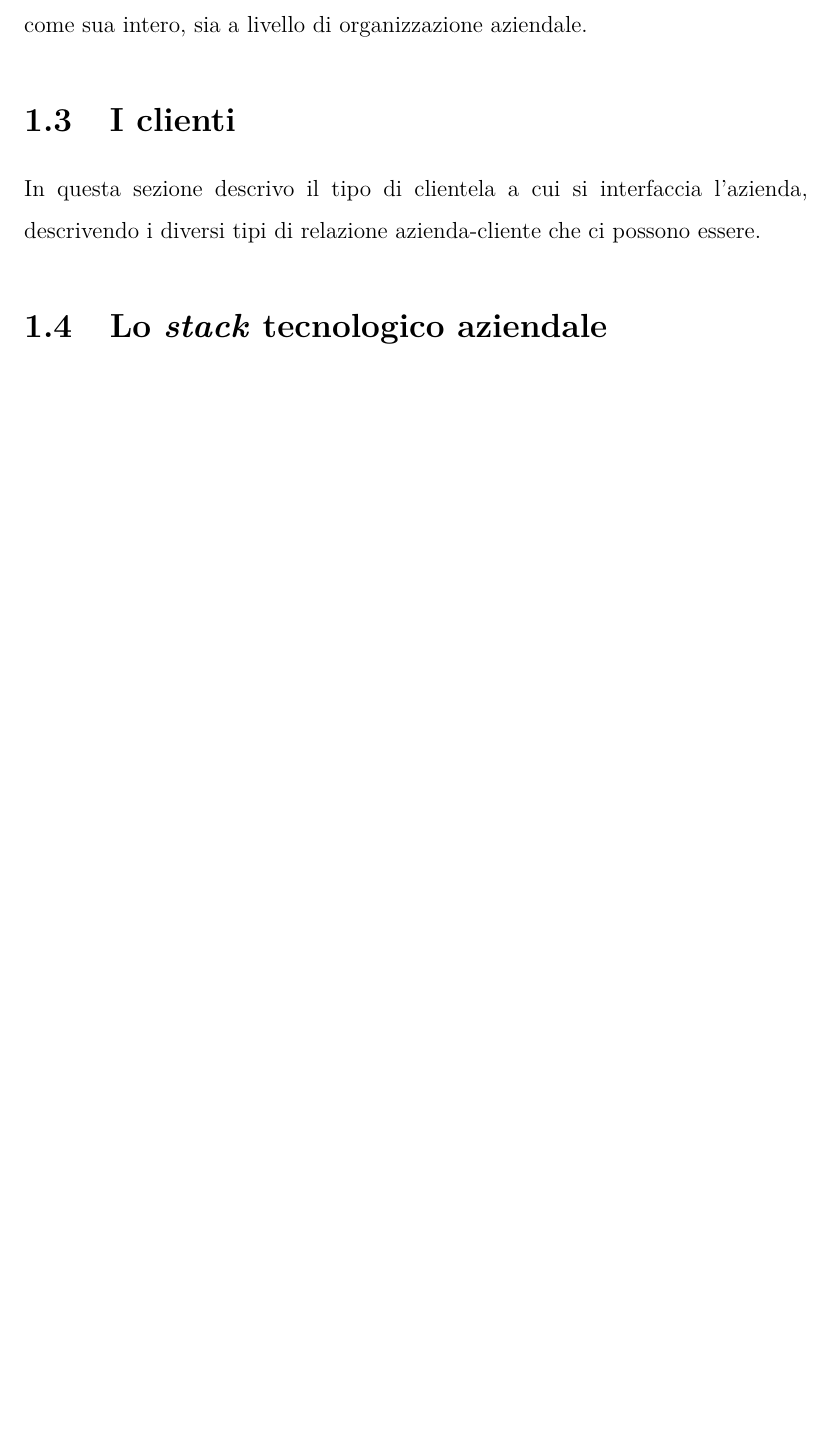
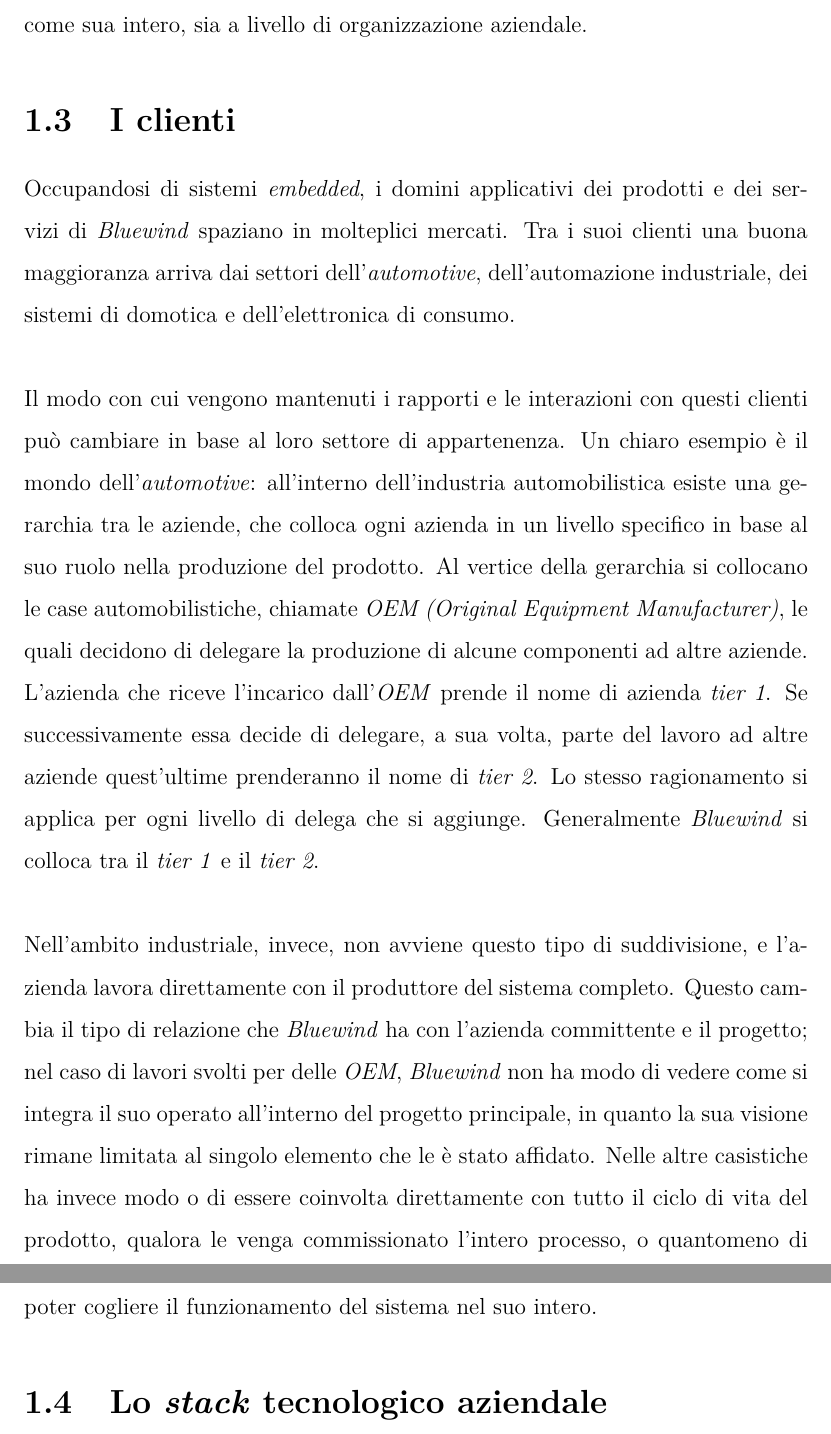
Before and after one commit to nenadkk/Tesi, a LaTeX thesis (thesis.tex, which reads chapters/1_il_contesto_aziendale.tex): part of page 16 of 25 before the commit and two parts of pages 16 and 17 of 26 after it, the two joined at a grey line, cut so that both start at the same text, the shorter picture padded with empty space. The pictures show the PDF file NenadRadulovic.pdf that the author committed with the source.

Commit message:
finito di scrivere sezione §1.3

```diff
--- a/chapters/1_il_contesto_aziendale.tex
+++ b/chapters/1_il_contesto_aziendale.tex
@@ -85,8 +85,21 @@
 
 
 \section{I clienti}
+\iffalse
+In questa sezione descrivo il tipo di clientela a cui si interfaccia l'azienda, descrivendo i diversi tipi di relazione azienda-cliente che ci possono essere.
+\fi
 \noindent
-In questa sezione descrivo il tipo di clientela a cui si interfaccia l'azienda, descrivendo i diversi tipi di relazione azienda-cliente che ci possono essere.
+Occupandosi di sistemi \cor{embedded}, i domini applicativi dei prodotti e dei servizi di \cor{Bluewind} spaziano in molteplici mercati.
+Tra i suoi clienti una buona maggioranza arriva dai settori dell'\cor{automotive}, dell'automazione industriale, dei sistemi di domotica e dell'elettronica di consumo.\\\\
+Il modo con cui vengono mantenuti i rapporti e le interazioni con questi clienti può cambiare in base al loro settore di appartenenza.
+Un chiaro esempio è il mondo dell'\cor{automotive}: all'interno dell'industria automobilistica esiste una gerarchia tra le aziende, che colloca ogni azienda in un livello specifico in base al suo ruolo nella produzione del prodotto.
+Al vertice della gerarchia si collocano le case automobilistiche, chiamate \cor{OEM (Original Equipment Manufacturer)}, le quali decidono di delegare la produzione di alcune componenti ad altre aziende.
+L'azienda che riceve l'incarico dall'\cor{OEM} prende il nome di azienda \cor{tier 1}.
+Se successivamente essa decide di delegare, a sua volta, parte del lavoro ad altre aziende quest'ultime prenderanno il nome di \cor{tier 2}. Lo stesso ragionamento si applica per ogni livello di delega che si aggiunge.
+Generalmente \cor{Bluewind} si colloca tra il \cor{tier 1} e il \cor{tier 2}.\\\\
+Nell'ambito industriale, invece, non avviene questo tipo di suddivisione, e l'azienda lavora direttamente con il produttore del sistema completo.
+Questo cambia il tipo di relazione che \cor{Bluewind} ha con l'azienda committente e il progetto; nel caso di lavori svolti per delle \cor{OEM}, \cor{Bluewind} non ha modo di vedere come si integra il suo operato all'interno del progetto principale, in quanto la sua visione rimane limitata al singolo elemento che le è stato affidato.
+Nelle altre casistiche ha invece modo o di essere coinvolta direttamente con tutto il ciclo di vita del prodotto, qualora le venga commissionato l'intero processo, o quantomeno di poter cogliere il funzionamento del sistema nel suo intero.
 
 \section{Lo \cor{stack} tecnologico aziendale}
 \noindent
```
Also changed, not shown: 2_da_chiedere.md (+5 -1 lines), NenadRadulovic.pdf.
